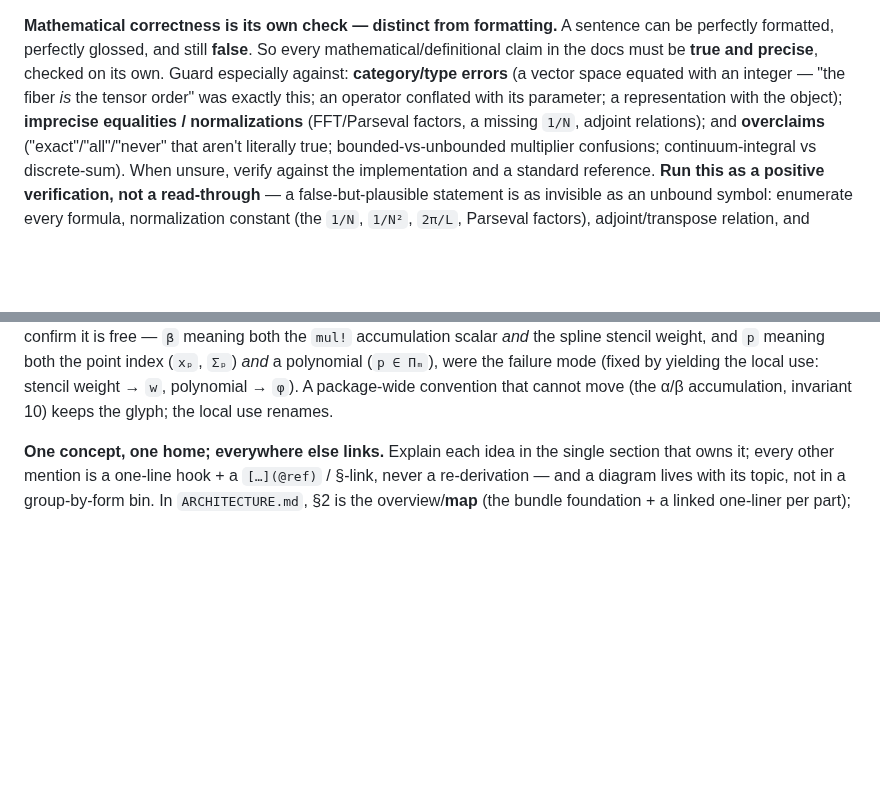
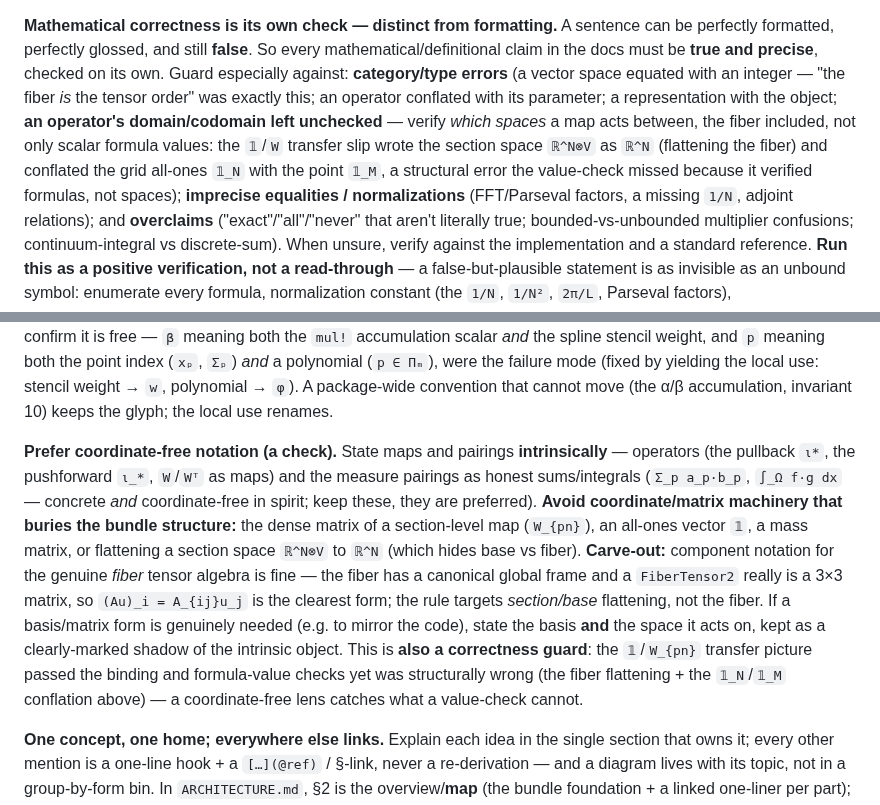
Before and after one commit to GrigorySarnitsky/GBGPeriodicFields.jl, a Markdown page: CLAUDE.md, 2 parts joined by grey strips. GitHub-like rendering; blank space fills up the shorter version.

Commit message:
docs(checks): add coordinate-free check; correctness guard now checks operator spaces
Per discussion — prefer coordinate-free notation, and close the gap that let the
𝟙/matrix picture through:

- New standing rule "Prefer coordinate-free notation (a check)": state maps and
  pairings intrinsically (operators ι*/ι_*/W; honest sums/integrals Σ_p, ∫);
  avoid section-level matrix machinery (dense W_{pn}, all-ones 𝟙, mass matrices,
  flattening ℝ^N⊗V to ℝ^N). Carve-out: fiber component notation A_{ij}u_j is fine
  (the fiber is a genuine 3×3 matrix with a canonical frame). Added to the
  /check-docs battery (check 3) too.
- Sharpened the correctness check: its category/type-error clause now requires
  verifying an operator's domain/codomain — which spaces it maps between, the
  fiber included — not only scalar formula values.

Why the checks missed 𝟙: the self-contained check passed it (a bound *name* is
not a well-defined object — 𝟙 was really two vectors, 𝟙_N grid vs 𝟙_M points);
the correctness check verified scalar formula values (it caught the N/M factor)
but not the *spaces* the operator acts between, so the fiber-flattening (ℝ^N⊗V
written ℝ^N) and the 𝟙_N/𝟙_M conflation fell in the gap; and no check targeted
coordinate-freeness — the lens that catches exactly this. All three now closed.

Ran the new check across docs+docstrings: clean (the transfer matrix/𝟙 is fixed;
the only remaining matrix/index use is the legitimate fiber tensor algebra).

Co-Authored-By: Claude Opus 4.8 <noreply@anthropic.com>

```diff
--- a/CLAUDE.md
+++ b/CLAUDE.md
@@ -155,7 +155,11 @@ related-work asides (e.g. LES SGS models) may stay informal author–year with n
 formatted, perfectly glossed, and still **false**. So every mathematical/definitional claim in the docs
 must be **true and precise**, checked on its own. Guard especially against: **category/type errors** (a
 vector space equated with an integer — "the fiber *is* the tensor order" was exactly this; an operator
-conflated with its parameter; a representation with the object); **imprecise equalities / normalizations**
+conflated with its parameter; a representation with the object; **an operator's domain/codomain left
+unchecked** — verify *which spaces* a map acts between, the fiber included, not only scalar formula values:
+the `𝟙`/`W` transfer slip wrote the section space `ℝ^N⊗V` as `ℝ^N` (flattening the fiber) and conflated the
+grid all-ones `𝟙_N` with the point `𝟙_M`, a structural error the value-check missed because it verified
+formulas, not spaces); **imprecise equalities / normalizations**
 (FFT/Parseval factors, a missing ``1/N``, adjoint relations); and **overclaims** ("exact"/"all"/"never"
 that aren't literally true; bounded-vs-unbounded multiplier confusions; continuum-integral vs
 discrete-sum). When unsure, verify against the implementation and a standard reference. **Run this as a
@@ -227,6 +231,20 @@ confirm it is free — `β` meaning both the `mul!` accumulation scalar *and* th
 `p` meaning both the point index (`xₚ`, `Σₚ`) *and* a polynomial (`p ∈ Πₘ`), were the failure mode (fixed by
 yielding the local use: stencil weight → `w`, polynomial → `φ`). A package-wide convention that cannot move
 (the α/β accumulation, invariant 10) keeps the glyph; the local use renames.
+
+**Prefer coordinate-free notation (a check).** State maps and pairings **intrinsically** — operators (the
+pullback `ι*`, the pushforward `ι_*`, `W`/`Wᵀ` as maps) and the measure pairings as honest sums/integrals
+(`Σ_p a_p·b_p`, `∫_Ω f·g dx` — concrete *and* coordinate-free in spirit; keep these, they are preferred).
+**Avoid coordinate/matrix machinery that buries the bundle structure:** the dense matrix of a section-level
+map (`W_{pn}`), an all-ones vector `𝟙`, a mass matrix, or flattening a section space `ℝ^N⊗V` to `ℝ^N`
+(which hides base vs fiber). **Carve-out:** component notation for the genuine *fiber* tensor algebra is
+fine — the fiber has a canonical global frame and a `FiberTensor2` really is a 3×3 matrix, so
+`(Au)_i = A_{ij}u_j` is the clearest form; the rule targets *section/base* flattening, not the fiber. If a
+basis/matrix form is genuinely needed (e.g. to mirror the code), state the basis **and** the space it acts
+on, kept as a clearly-marked shadow of the intrinsic object. This is **also a correctness guard**: the
+`𝟙`/`W_{pn}` transfer picture passed the binding and formula-value checks yet was structurally wrong (the
+fiber flattening + the `𝟙_N`/`𝟙_M` conflation above) — a coordinate-free lens catches what a value-check
+cannot.
 
 **One concept, one home; everywhere else links.** Explain each idea in the single section that owns it;
 every other mention is a one-line hook + a `[…](@ref)` / §-link, never a re-derivation — and a diagram
```
Also changed, not shown: .claude/commands/check-docs.md (+6 -2 lines).
